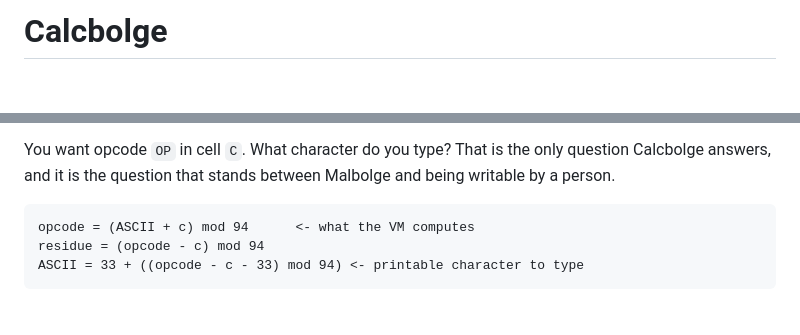
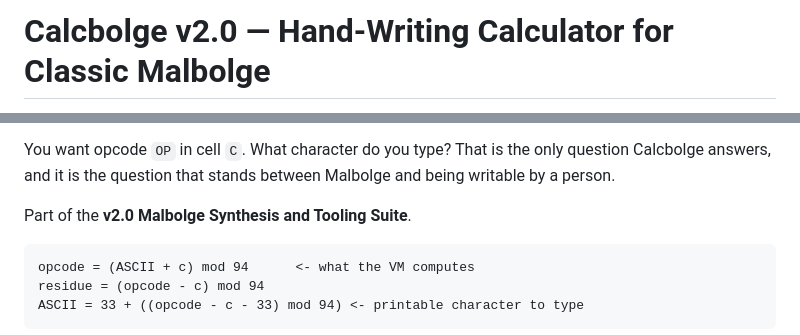
Before and after one commit to DannyBaanks/Calcbolge, a Markdown page: README.md, 2 parts joined by grey strips. Drawn GitHub-style; blank space fills up the shorter version.

Commit message:
docs: release Calcbolge v2.0 with positional calculator specification

````diff
--- a/README.md
+++ b/README.md
@@ -1,2 +1,2 @@
-# Calcbolge
+# Calcbolge v2.0 — Hand-Writing Calculator for Classic Malbolge
 
@@ -5,6 +9,8 @@
 You want opcode `OP` in cell `C`. What character do you type? That is the
 only question Calcbolge answers, and it is the question that stands between
 Malbolge and being writable by a person.
+
+Part of the **v2.0 Malbolge Synthesis and Tooling Suite**.
 
 ```
 opcode = (ASCII + c) mod 94      <- what the VM computes
````
Also changed, not shown: other parts of README.md (+5 -1 lines).
